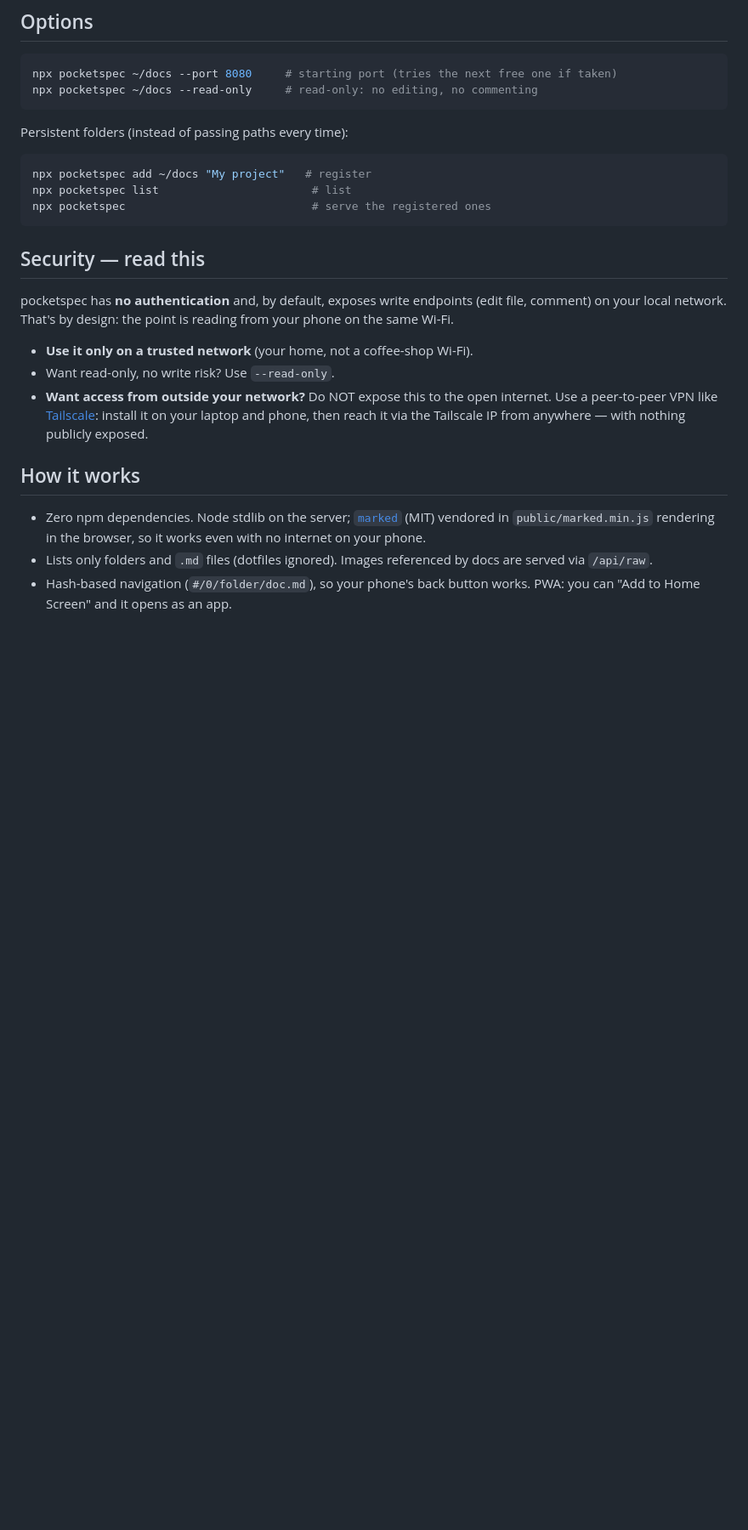
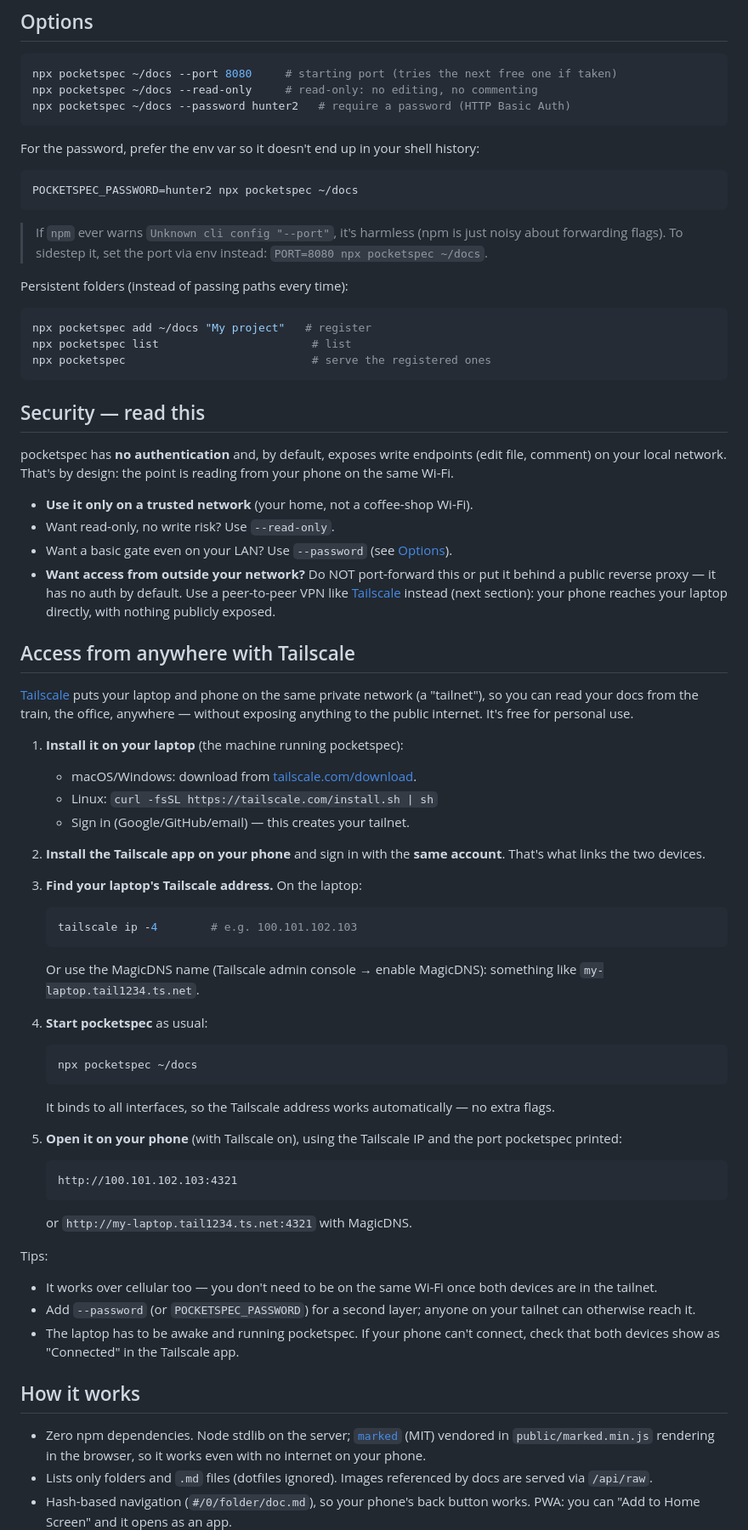
Before and after one commit to lucassmatos/pocketspec, a Markdown page: README.md, the part around the change. Shown at 85% size. GitHub-like rendering; blank space fills up the shorter version.

Commit message:
docs: add Tailscale setup guide; document --password and PORT env
- step-by-step Tailscale section for remote access without exposing
  anything publicly
- README Options now covers --password / POCKETSPEC_PASSWORD (shipped
  in 0.1.0 but undocumented)
- note that the npm "Unknown cli config --port" warning is harmless,
  with PORT=NNNN as the clean alternative

Co-Authored-By: Claude Opus 4.8 (1M context) <noreply@anthropic.com>

````diff
--- a/README.md
+++ b/README.md
@@ -34,7 +34,18 @@ No install — `npx` fetches and runs it.
 ```bash
 npx pocketspec ~/docs --port 8080     # starting port (tries the next free one if taken)
 npx pocketspec ~/docs --read-only     # read-only: no editing, no commenting
+npx pocketspec ~/docs --password hunter2   # require a password (HTTP Basic Auth)
 ```
+
+For the password, prefer the env var so it doesn't end up in your shell history:
+
+```bash
+POCKETSPEC_PASSWORD=hunter2 npx pocketspec ~/docs
+```
+
+> If `npm` ever warns `Unknown cli config "--port"`, it's harmless (npm is just
+> noisy about forwarding flags). To sidestep it, set the port via env instead:
+> `PORT=8080 npx pocketspec ~/docs`.
 
 Persistent folders (instead of passing paths every time):
 
@@ -50,7 +61,42 @@ pocketspec has **no authentication** and, by default, exposes write endpoints (e
 
 - **Use it only on a trusted network** (your home, not a coffee-shop Wi-Fi).
 - Want read-only, no write risk? Use `--read-only`.
-- **Want access from outside your network?** Do NOT expose this to the open internet. Use a peer-to-peer VPN like [Tailscale](https://tailscale.com): install it on your laptop and phone, then reach it via the Tailscale IP from anywhere — with nothing publicly exposed.
+- Want a basic gate even on your LAN? Use `--password` (see [Options](#options)).
+- **Want access from outside your network?** Do NOT port-forward this or put it behind a public reverse proxy — it has no auth by default. Use a peer-to-peer VPN like [Tailscale](https://tailscale.com) instead (next section): your phone reaches your laptop directly, with nothing publicly exposed.
+
+## Access from anywhere with Tailscale
+
+[Tailscale](https://tailscale.com) puts your laptop and phone on the same private network (a "tailnet"), so you can read your docs from the train, the office, anywhere — without exposing anything to the public internet. It's free for personal use.
+
+1. **Install it on your laptop** (the machine running pocketspec):
+   - macOS/Windows: download from [tailscale.com/download](https://tailscale.com/download).
+   - Linux: `curl -fsSL https://tailscale.com/install.sh | sh`
+   - Sign in (Google/GitHub/email) — this creates your tailnet.
+
+2. **Install the Tailscale app on your phone** and sign in with the **same account**. That's what links the two devices.
+
+3. **Find your laptop's Tailscale address.** On the laptop:
+   ```bash
+   tailscale ip -4        # e.g. 100.101.102.103
+   ```
+   Or use the MagicDNS name (Tailscale admin console → enable MagicDNS): something like `my-laptop.tail1234.ts.net`.
+
+4. **Start pocketspec** as usual:
+   ```bash
+   npx pocketspec ~/docs
+   ```
+   It binds to all interfaces, so the Tailscale address works automatically — no extra flags.
+
+5. **Open it on your phone** (with Tailscale on), using the Tailscale IP and the port pocketspec printed:
+   ```
+   http://100.101.102.103:4321
+   ```
+   or `http://my-laptop.tail1234.ts.net:4321` with MagicDNS.
+
+Tips:
+- It works over cellular too — you don't need to be on the same Wi-Fi once both devices are in the tailnet.
+- Add `--password` (or `POCKETSPEC_PASSWORD`) for a second layer; anyone on your tailnet can otherwise reach it.
+- The laptop has to be awake and running pocketspec. If your phone can't connect, check that both devices show as "Connected" in the Tailscale app.
 
 ## How it works
 
````
